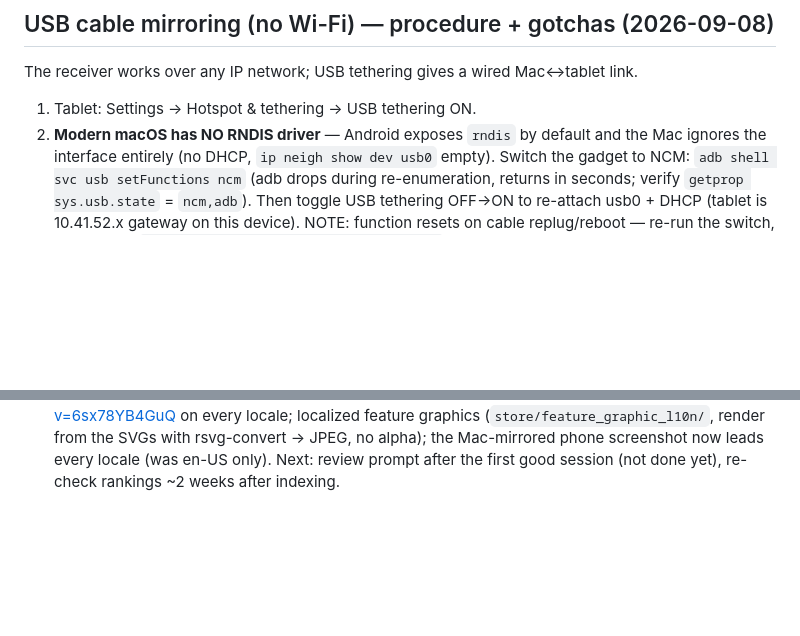
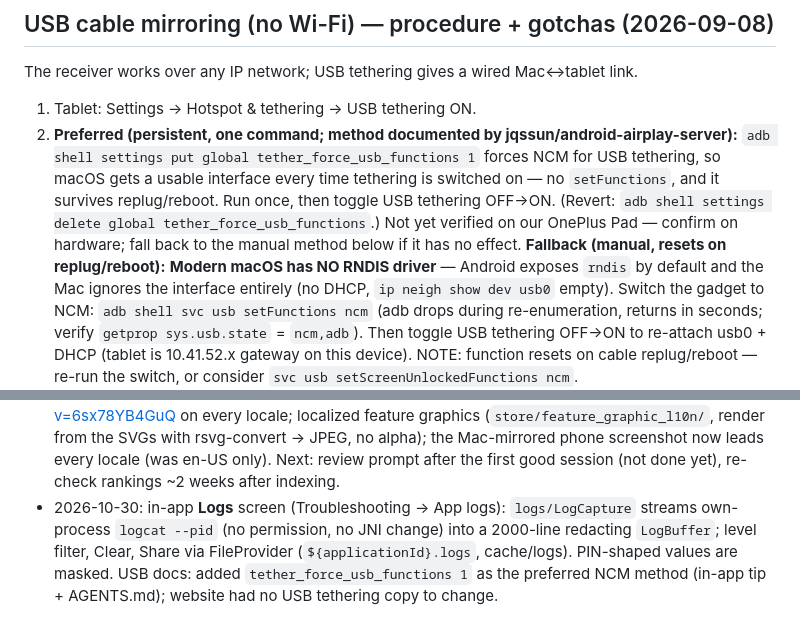
Before and after one commit to tarek369/screendock, a Markdown page: AGENTS.md, 2 parts joined by grey strips. Drawn GitHub-style; blank space fills up the shorter version.

Commit message:
docs: simpler USB NCM tethering setup
Co-Authored-By: Claude Sonnet 5.5 <noreply@anthropic.com>

```diff
--- a/AGENTS.md
+++ b/AGENTS.md
@@ -98,7 +98,12 @@ Record the sender iOS/macOS version(s) in README §"Tested sender OS versions".
 ## USB cable mirroring (no Wi-Fi) — procedure + gotchas (2026-09-08)
 The receiver works over any IP network; USB tethering gives a wired Mac↔tablet link.
 1. Tablet: Settings → Hotspot & tethering → USB tethering ON.
-2. **Modern macOS has NO RNDIS driver** — Android exposes `rndis` by default and the Mac ignores the
+2. **Preferred (persistent, one command; method documented by jqssun/android-airplay-server):**
+   `adb shell settings put global tether_force_usb_functions 1` forces NCM for USB tethering, so
+   macOS gets a usable interface every time tethering is switched on — no `setFunctions`, and it
+   survives replug/reboot. Run once, then toggle USB tethering OFF→ON. (Revert: `adb shell settings delete global tether_force_usb_functions`.)
+   Not yet verified on our OnePlus Pad — confirm on hardware; fall back to the manual method below if it has no effect.
+   **Fallback (manual, resets on replug/reboot):** **Modern macOS has NO RNDIS driver** — Android exposes `rndis` by default and the Mac ignores the
    interface entirely (no DHCP, `ip neigh show dev usb0` empty). Switch the gadget to NCM:
    `adb shell svc usb setFunctions ncm` (adb drops during re-enumeration, returns in seconds; verify
    `getprop sys.usb.state` = `ncm,adb`). Then toggle USB tethering OFF→ON to re-attach usb0 + DHCP
@@ -274,3 +279,4 @@ Source: `cloudflare-worker/` (static pages in `public/`, worker in `src/worker.j
   - `NetworkSummary` gained `vpnOn` + `wifiBandGhz`; behind a VPN it now describes the physical Wi-Fi/Ethernet link instead of the tunnel. SSID still needs location permission (not requested) so it is usually null — copy falls back to "the same Wi-Fi".
   - Verified on emulator (API 35): card appears at 2 min, footer link + Troubleshooting card render, Email support launches Gmail with mailto. 121 unit tests pass. Released as 0.3.6 (vc11).
 - 2026-10-26 (ASO pass 2, live on Play, no app release): ranking check showed #28 for "airplay receiver" (US) and absent from top 30 for "airplay", "screen mirroring", "airplay tv"; 0 visible ratings at 100+ installs. Applied via one API edit across all 6 locales: short description now leads with "AirPlay receiver & screen mirroring … Mac, iPhone or iPad to Android & TV" (dropped "no ads / one-time Pro" wording nobody searches); full description gained "what people use it for" + "how to connect" sections (use-case phrases: mirror iPhone to Android TV, Mac to tablet second screen, screen share without HDMI) while staying ≤10 AirPlay mentions; promo video https://www.youtube.com/watch?v=6sx78YB4GuQ on every locale; localized feature graphics (`store/feature_graphic_l10n/`, render from the SVGs with rsvg-convert → JPEG, no alpha); the Mac-mirrored phone screenshot now leads every locale (was en-US only). Next: review prompt after the first good session (not done yet), re-check rankings ~2 weeks after indexing.
+- 2026-10-30: in-app **Logs** screen (Troubleshooting → App logs): `logs/LogCapture` streams own-process `logcat --pid` (no permission, no JNI change) into a 2000-line redacting `LogBuffer`; level filter, Clear, Share via FileProvider (`${applicationId}.logs`, cache/logs). PIN-shaped values are masked. USB docs: added `tether_force_usb_functions 1` as the preferred NCM method (in-app tip + AGENTS.md); website had no USB tethering copy to change.
```
